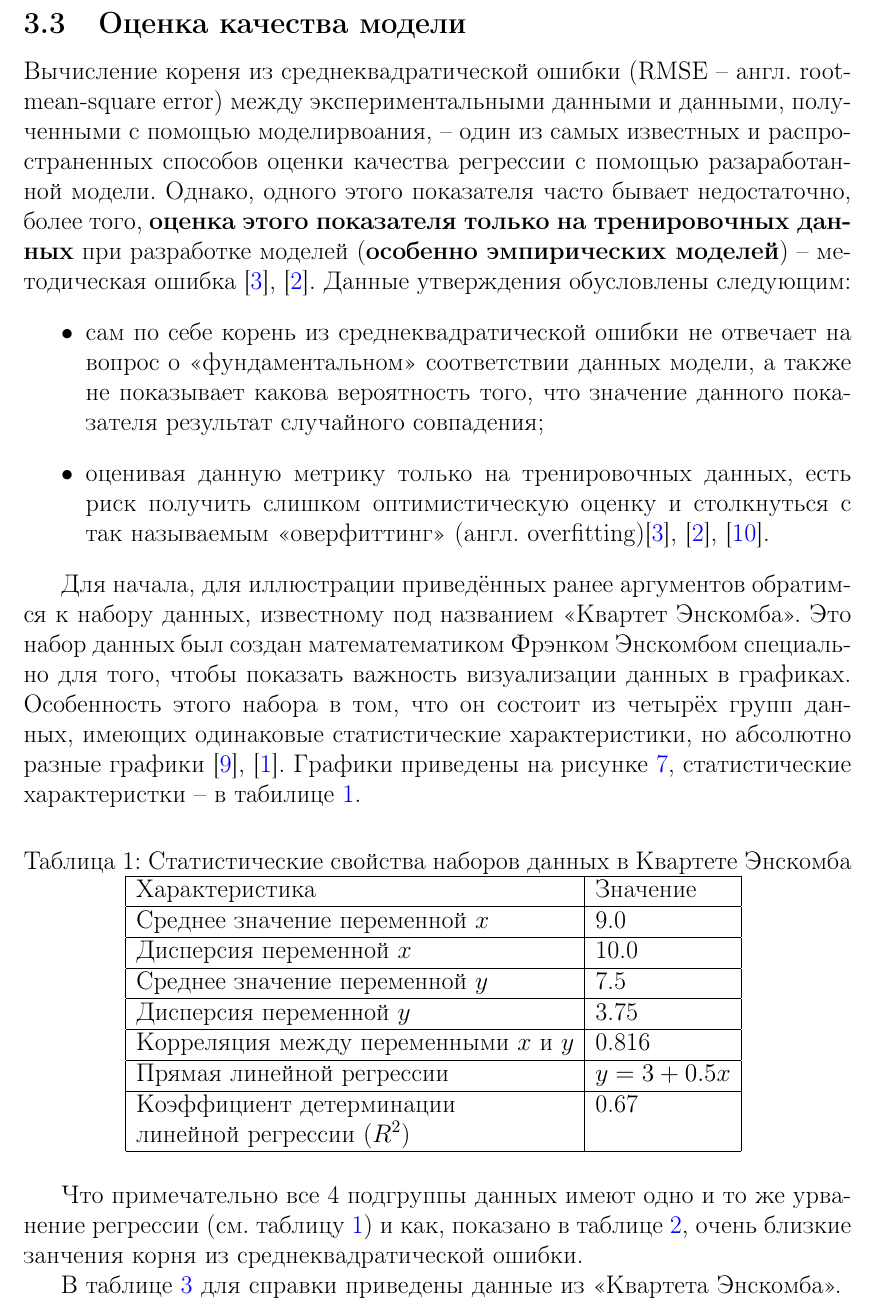
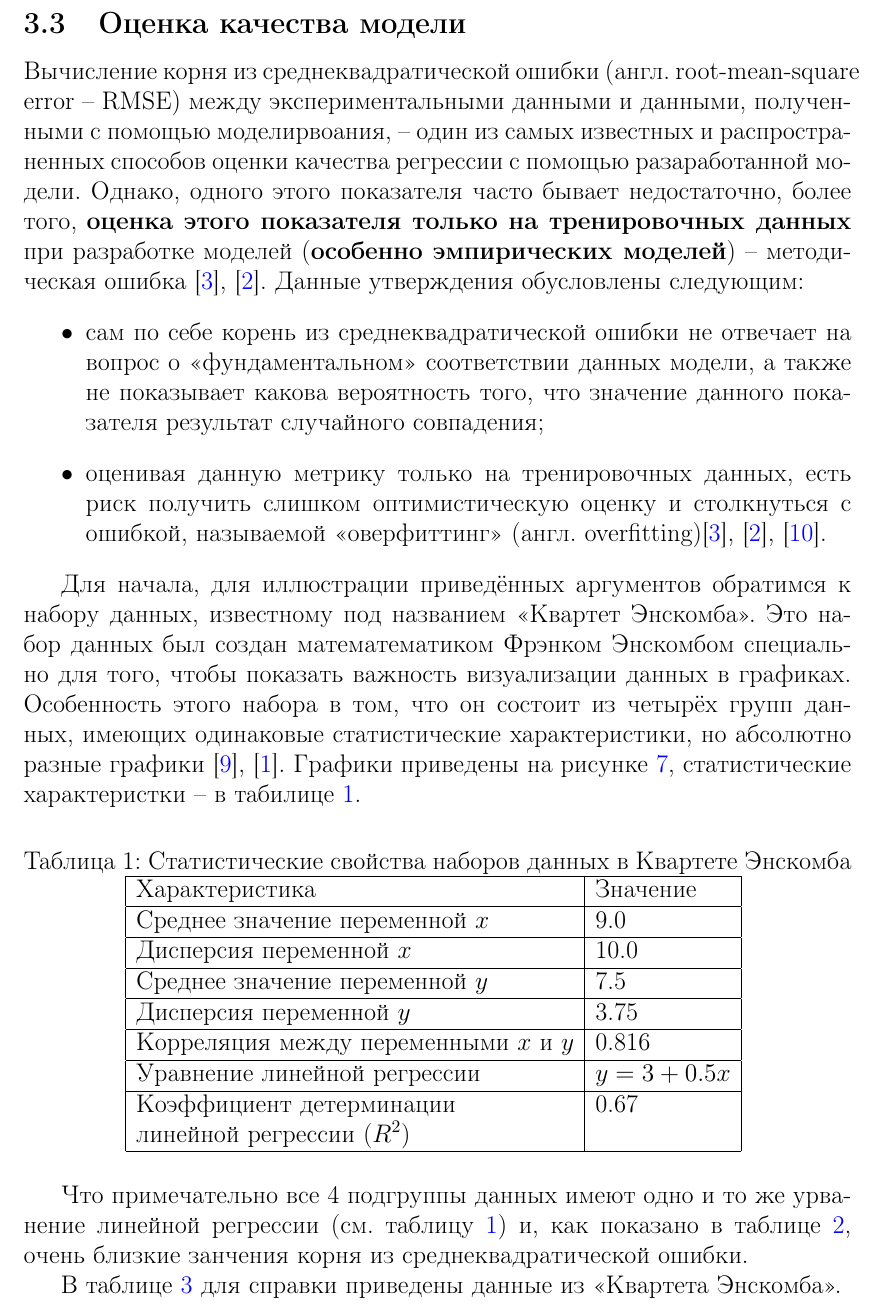
Before and after one commit to AlekseiBogachev/frequency_scan_model, a LaTeX paper (docs/report/models_main.tex, which reads docs/report/models_implementation.tex): part of page 15 of 18, cut so that both start at the same text. Compiled offline with pdfLaTeX.

Commit message:
Подготовка в отчёт материалов по оверфитингу

```diff
--- a/docs/report/models_implementation.tex
+++ b/docs/report/models_implementation.tex
@@ -244,12 +244,12 @@
 
 
     \subsection{Оценка качества модели}
-    Вычисление кореня из среднеквадратической ошибки (RMSE -- англ.
-    root-mean-square error) между экспериментальными данными и данными,
-    полученными с помощью моделирвоания, -- один из самых известных и
-    распространенных способов оценки качества регрессии с помощью разаработанной
-    модели. Однако, одного этого показателя часто бывает недостаточно, более
-    того, \textbf{оценка этого показателя только на тренировочных данных} при
+    Вычисление корня из среднеквадратической ошибки (англ. root-mean-square
+    error -- RMSE) между экспериментальными данными и данными, полученными с
+    помощью моделирвоания, -- один из самых известных и распространенных
+    способов оценки качества регрессии с помощью разаработанной модели. Однако,
+    одного этого показателя часто бывает недостаточно, более того,
+    \textbf{оценка этого показателя только на тренировочных данных} при
     разработке моделей (\textbf{особенно эмпирических моделей}) -- методическая
     ошибка \cite{hands_on_ml}, \cite{sklearn_cross_validation}. Данные
     утверждения обусловлены следующим:
@@ -259,12 +259,12 @@
     	показывает какова вероятность того, что значение данного показателя
     	результат случайного совпадения;
     	\item оценивая данную метрику только на тренировочных данных, есть риск
-    	получить слишком оптимистическую оценку и столкнуться с так называемым
-    	<<оверфиттинг>> (англ. overfitting)\cite{hands_on_ml},
+    	получить слишком оптимистическую оценку и столкнуться с ошибкой,
+    	называемой <<оверфиттинг>> (англ. overfitting)\cite{hands_on_ml},
     	\cite{sklearn_cross_validation}, \cite{nikolenko_deep_learning}.
     \end{itemize}
 
-    Для начала, для иллюстрации приведённых ранее аргументов обратимся к набору
+    Для начала, для иллюстрации приведённых аргументов обратимся к набору
     данных, известному под названием <<Квартет Энскомба>>. Это набор данных был
     создан математематиком Фрэнком Энскомбом специально для того, чтобы показать
     важность визуализации данных в графиках. Особенность этого набора в том, что
@@ -292,17 +292,17 @@
 			Среднее значение переменной $y$        & 7.5        \\ \hline
 			Дисперсия переменной $y$               & 3.75       \\ \hline
 			Корреляция между переменными $x$ и $y$ & 0.816      \\ \hline
-			Прямая линейной регрессии              & $y=3+0.5x$ \\ \hline
+			Уравнение линейной регрессии           & $y=3+0.5x$ \\ \hline
 			Коэффициент детерминации               & 0.67       \\
 			линейной регрессии ($R^2$)             &            \\ \hline
 		\end{tabular}
 		\label{table:anscombe_quartet_statistics}
 	\end{table}
 
-	Что примечательно все 4 подгруппы данных имеют одно и то же урванение регрессии
-	(см. таблицу \ref{table:anscombe_quartet_statistics}) и как, показано в
-	таблице \ref{table:anscombe_quartet_rmse}, очень близкие занчения корня из
-	среднеквадратической ошибки.
+	Что примечательно все 4 подгруппы данных имеют одно и то же урванение
+	линейной регрессии (см. таблицу \ref{table:anscombe_quartet_statistics}) и,
+	как показано в таблице \ref{table:anscombe_quartet_rmse}, очень близкие
+	занчения корня из среднеквадратической ошибки.
 
 	\begin{table}[!htp]
     	\centering
```
Also changed, not shown: docs/report/models_main.pdf, 1 other file.
